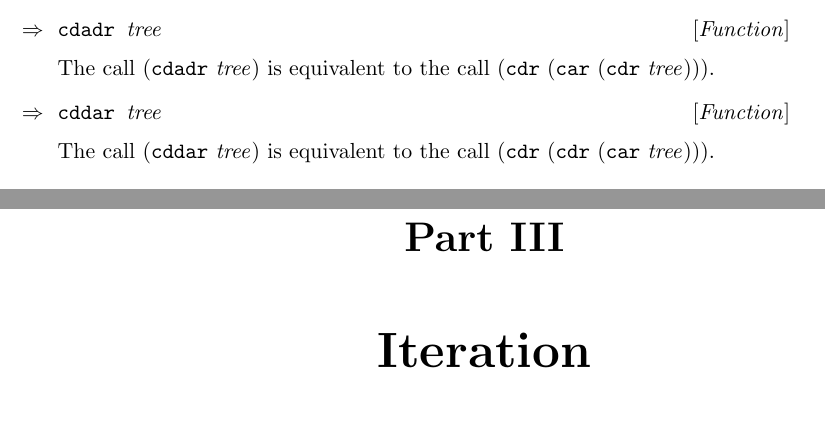
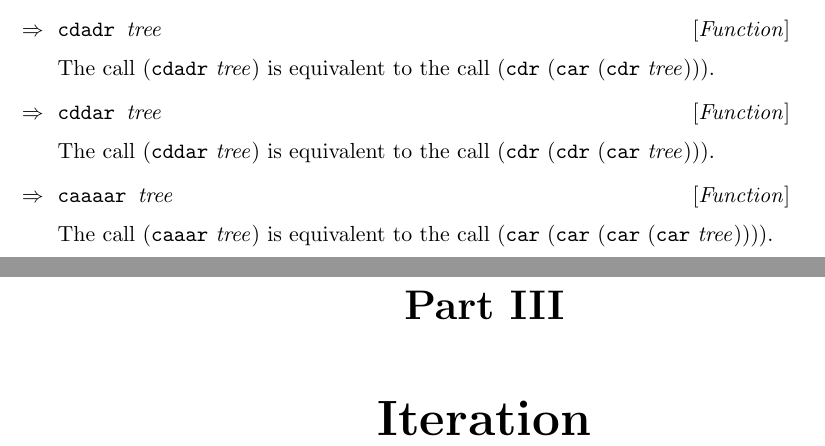
Before and after one commit to robert-strandh/CL-reference, a LaTeX book (English/cl-reference.tex, which reads English/chap-trees.tex): two parts of pages 28 and 29 of 40, joined at a grey line, cut so that both start at the same text, the shorter picture padded with empty space. Compiled offline with pdfLaTeX.

Commit message:
Document function CAAAAR.

```diff
--- a/English/chap-trees.tex
+++ b/English/chap-trees.tex
@@ -59,3 +59,9 @@ The call (\texttt{cdadr} \textit{tree}) is equivalent to the call
 
 The call (\texttt{cddar} \textit{tree}) is equivalent to the call
 (\texttt{cdr} (\texttt{cdr} (\texttt{car} \textit{tree}))).
+
+\Defun {caaaar} {tree}
+
+The call (\texttt{caaar} \textit{tree}) is equivalent to the call
+(\texttt{car} (\texttt{car} (\texttt{car} (\texttt{car}
+\textit{tree})))).
```
